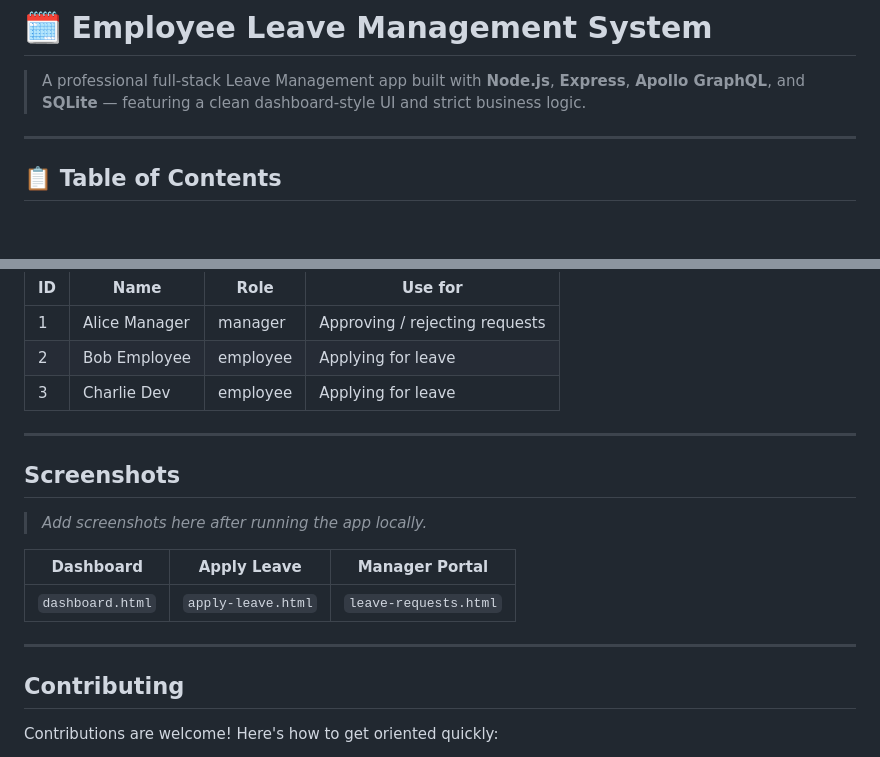
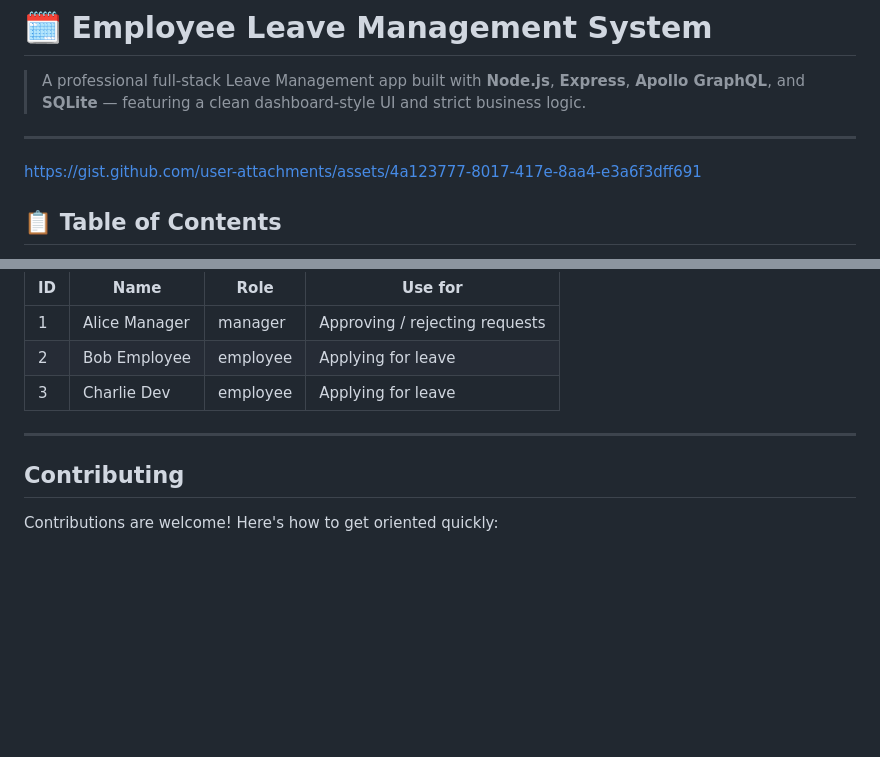
Before and after one commit to Chaitanya-Dev26/employee-leave-management-graphql, a Markdown page: README.md, 2 parts joined by grey strips. Drawn GitHub-style; blank space fills up the shorter version.

Commit message:
Update README with user attachments link

```diff
--- a/README.md
+++ b/README.md
@@ -3,6 +3,8 @@
 > A professional full-stack Leave Management app built with **Node.js**, **Express**, **Apollo GraphQL**, and **SQLite** — featuring a clean dashboard-style UI and strict business logic.
 
 ---
+
+https://gist.github.com/user-attachments/assets/4a123777-8017-417e-8aa4-e3a6f3dff691
 
 ## 📋 Table of Contents
 
@@ -201,16 +203,6 @@ Seeded automatically on first run — no setup needed.
 
 ---
 
-## Screenshots
-
-> _Add screenshots here after running the app locally._
-
-| Dashboard | Apply Leave | Manager Portal |
-|---|---|---|
-| `dashboard.html` | `apply-leave.html` | `leave-requests.html` |
-
----
-
 ## Contributing
 
 Contributions are welcome! Here's how to get oriented quickly:
```
